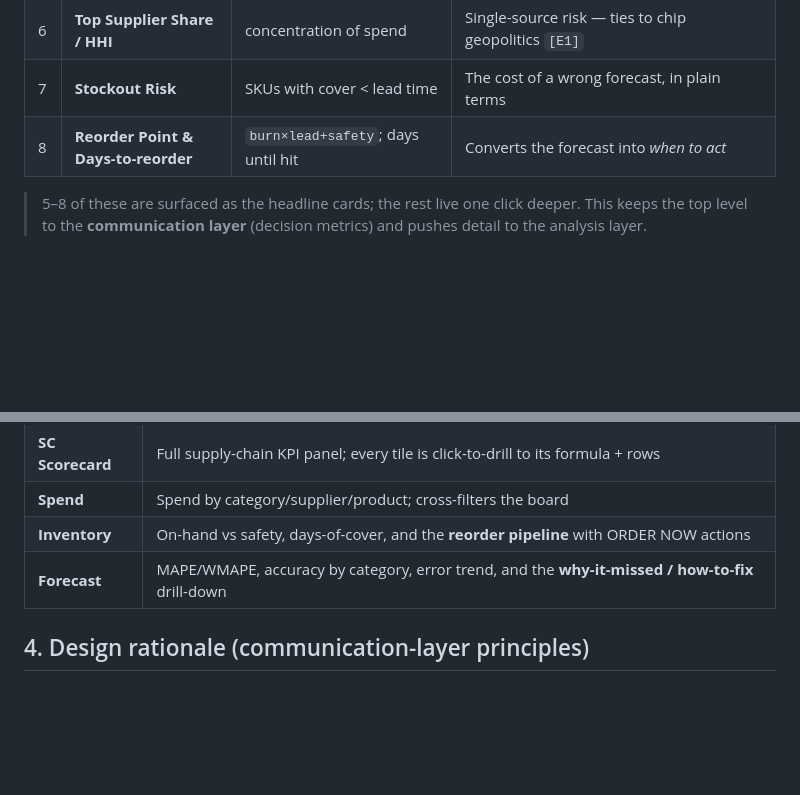
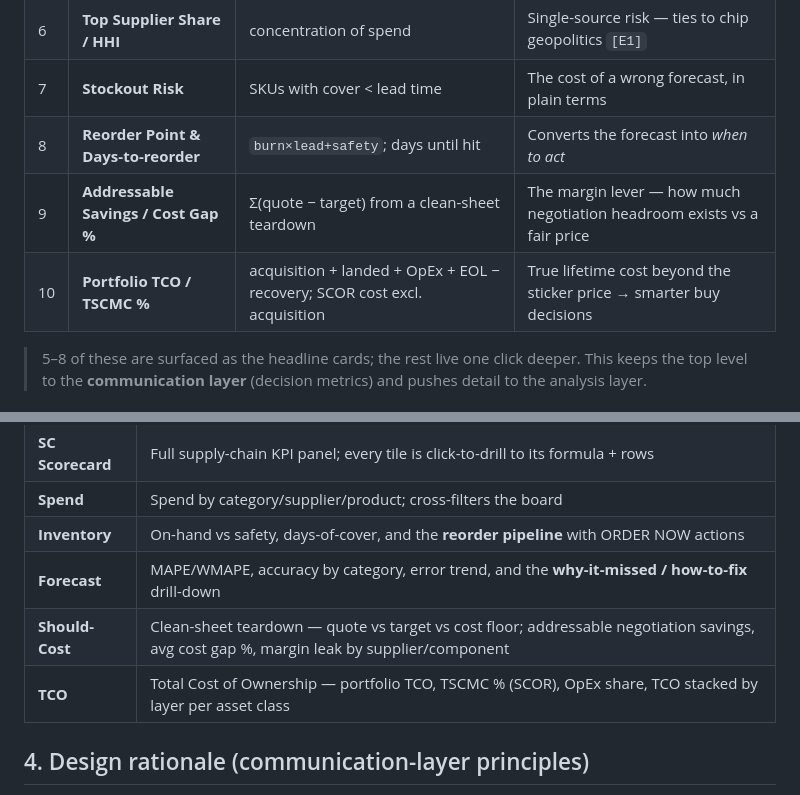
Before and after one commit to eugnmueller-87/SCM-POWER-BI, a Markdown page: dashboard/dashboard_documentation.md, 2 parts joined by grey strips. Rendered like a GitHub page; blank space fills up the shorter version.

```diff
--- a/dashboard/dashboard_documentation.md
+++ b/dashboard/dashboard_documentation.md
@@ -26,6 +26,8 @@ wait / pilot decision rests on data, not vendor claims.
 | 6 | **Top Supplier Share / HHI** | concentration of spend | Single-source risk — ties to chip geopolitics `[E1]` |
 | 7 | **Stockout Risk** | SKUs with cover < lead time | The cost of a wrong forecast, in plain terms |
 | 8 | **Reorder Point & Days-to-reorder** | `burn×lead+safety`; days until hit | Converts the forecast into *when to act* |
+| 9 | **Addressable Savings / Cost Gap %** | Σ(quote − target) from a clean-sheet teardown | The margin lever — how much negotiation headroom exists vs a fair price |
+| 10 | **Portfolio TCO / TSCMC %** | acquisition + landed + OpEx + EOL − recovery; SCOR cost excl. acquisition | True lifetime cost beyond the sticker price → smarter buy decisions |
 
 > 5–8 of these are surfaced as the headline cards; the rest live one click deeper. This keeps the
 > top level to the **communication layer** (decision metrics) and pushes detail to the analysis layer.
@@ -39,6 +41,8 @@ wait / pilot decision rests on data, not vendor claims.
 | **Spend** | Spend by category/supplier/product; cross-filters the board |
 | **Inventory** | On-hand vs safety, days-of-cover, and the **reorder pipeline** with ORDER NOW actions |
 | **Forecast** | MAPE/WMAPE, accuracy by category, error trend, and the **why-it-missed / how-to-fix** drill-down |
+| **Should-Cost** | Clean-sheet teardown — quote vs target vs cost floor; addressable negotiation savings, avg cost gap %, margin leak by supplier/component |
+| **TCO** | Total Cost of Ownership — portfolio TCO, TSCMC % (SCOR), OpEx share, TCO stacked by layer per asset class |
 
 ## 4. Design rationale (communication-layer principles)
 
```
Also changed, not shown: README.md (+18 -4 lines).
